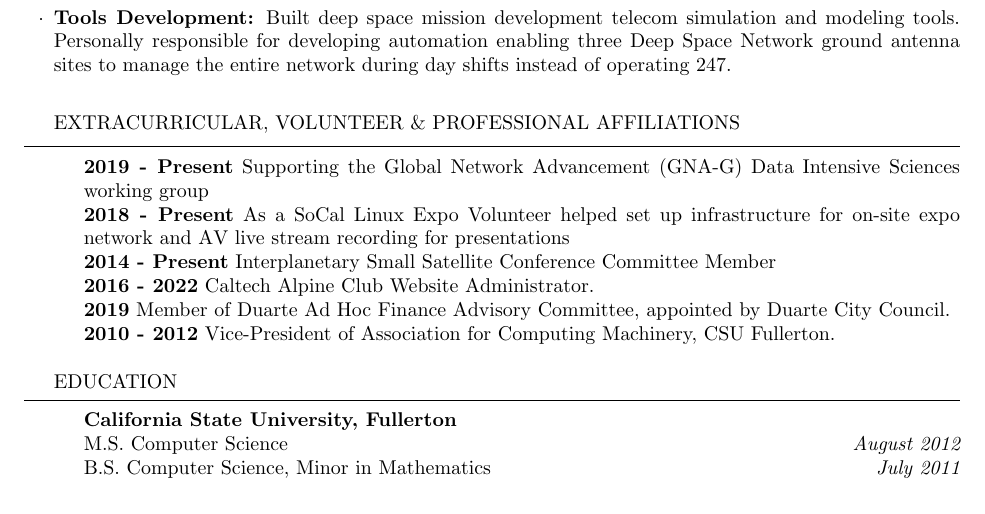
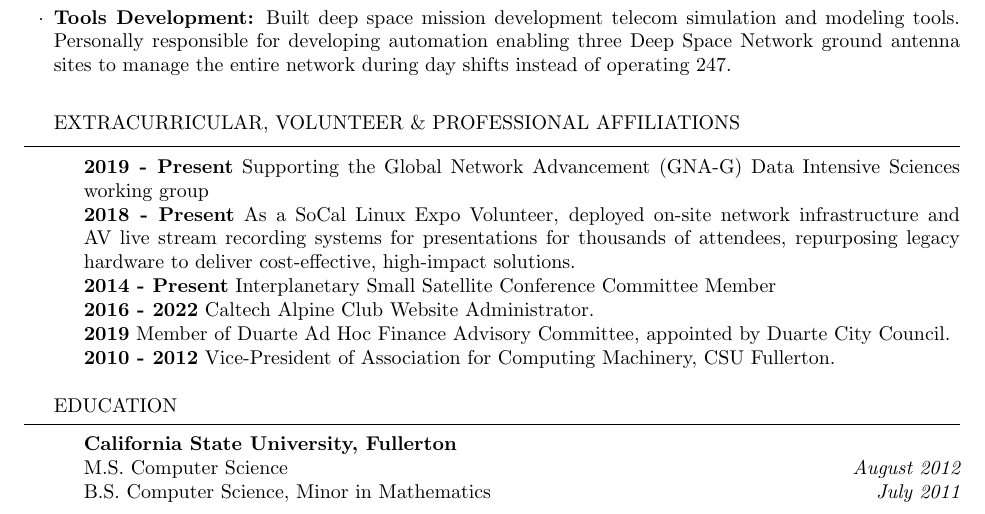
Before and after one commit to carlynlee/lee-carlyn_resume, a LaTeX CV (lee-carlyn_resume.tex): part of the page, cut so that both start at the same text. Compiled offline with pdfLaTeX.

Commit message:
Add files via upload

```diff
--- a/lee-carlyn_resume.tex
+++ b/lee-carlyn_resume.tex
@@ -77,7 +77,7 @@ Built deep space mission development telecom simulation and modeling tools. Pers
 
 \begin{rSection}{ Extracurricular, Volunteer \& Professional Affiliations}
 {\bf 2019 - Present} Supporting the Global Network Advancement (GNA-G) Data Intensive Sciences working group \\
-{\bf 2018 - Present} As a SoCal Linux Expo Volunteer helped set up infrastructure for on-site expo network and A\/V live stream recording for presentations\\
+{\bf 2018 - Present} As a SoCal Linux Expo Volunteer, deployed on-site network infrastructure and AV live stream recording systems for presentations for thousands of attendees, repurposing legacy hardware to deliver cost-effective, high-impact solutions.\\
 {\bf 2014 - Present} Interplanetary Small Satellite Conference Committee Member\\
 {\bf 2016 - 2022} Caltech Alpine Club Website Administrator. \\
 {\bf 2019} Member of Duarte Ad Hoc Finance Advisory Committee, appointed by Duarte City Council. \\
```
Also changed, not shown: lee-carlyn_resume.pdf.
